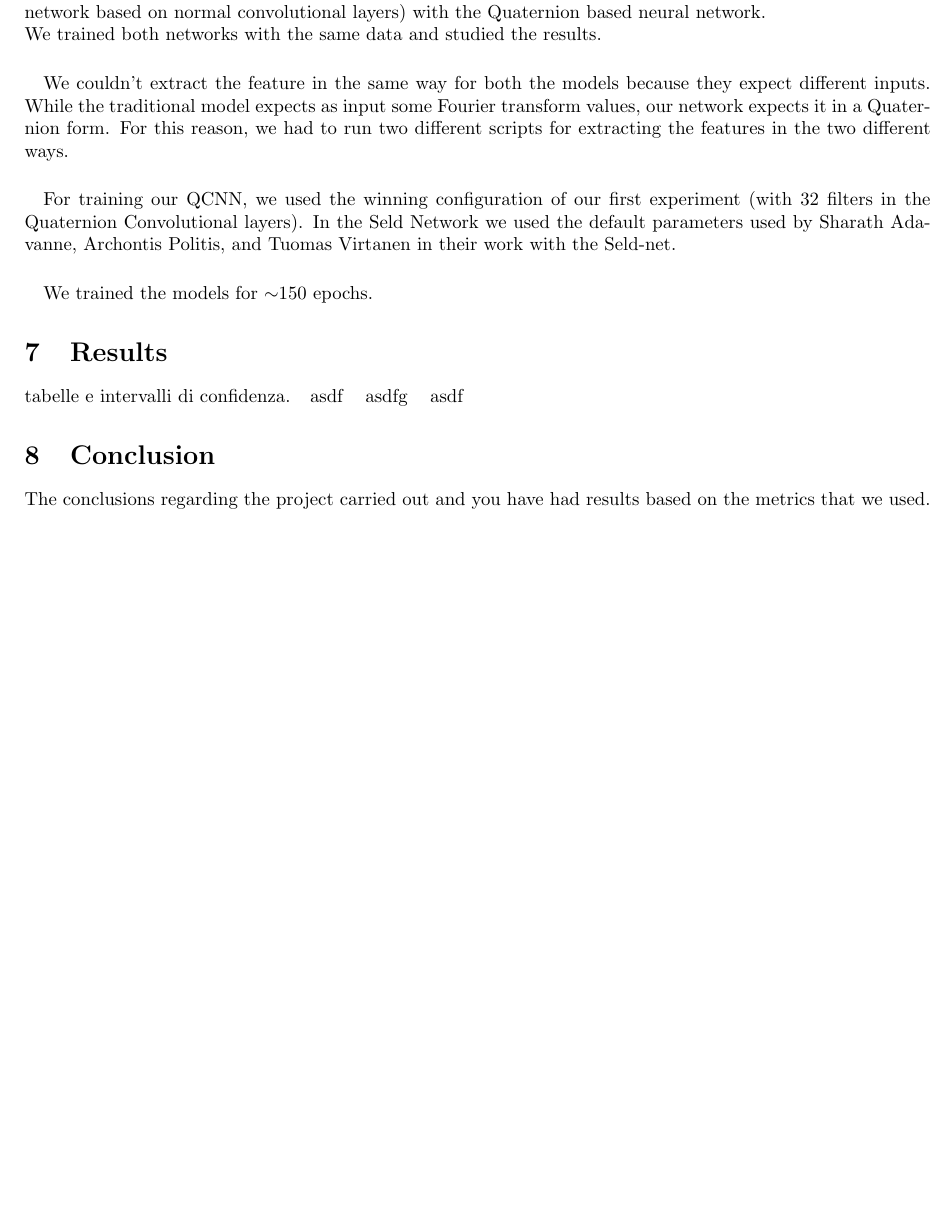
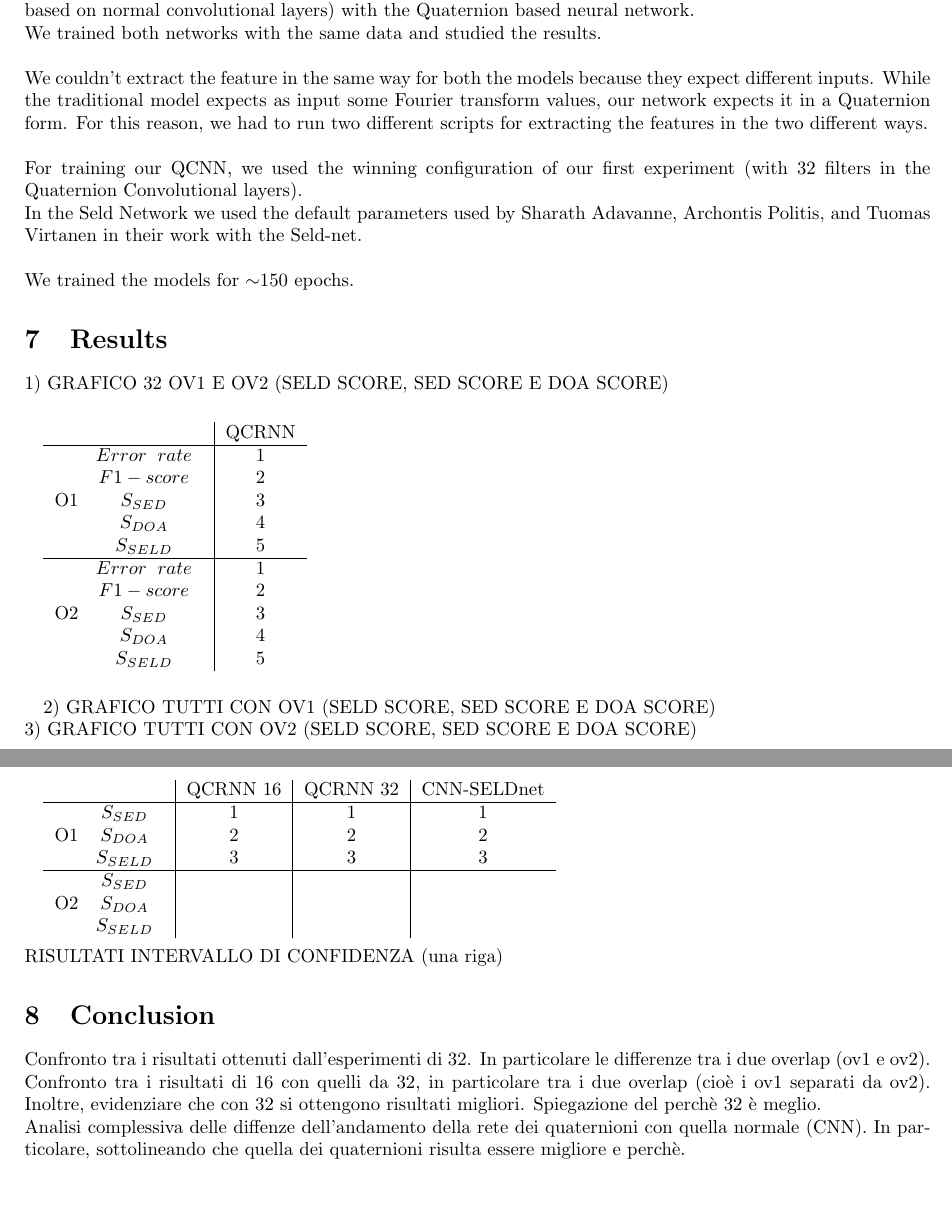
Before and after one commit to pepes97/DQNN, a LaTeX document (Report/report.tex): part of page 6 of 6 before the commit and two parts of pages 6 and 7 of 7 after it, the two joined at a grey line, cut so that both start at the same text, the shorter picture padded with empty space. Compiled offline with pdfLaTeX.

Commit message:
changed report

```diff
--- a/Report/report.tex
+++ b/Report/report.tex
@@ -293,20 +281,81 @@
-    \paragraph{}
     In our second experiment, we compared the traditional approach used in this kind of problems (the Seld network based on normal convolutional layers) with the Quaternion based neural network.\\
     We trained both networks with the same data and studied the results.
+    \\ \\ We couldn't extract the feature in the same way for both the models because they expect different inputs. While the traditional model expects as input some Fourier transform values, our network expects it in a Quaternion form. For this reason, we had to run two different scripts for extracting the features in the two different ways.
+	\\ \\ For training our QCNN, we used the winning configuration of our first experiment (with 32 filters in the Quaternion Convolutional layers).
+	\\In the Seld Network we used the default parameters used by Sharath Adavanne, Archontis Politis, and Tuomas Virtanen in their work with the Seld-net.
+	\\ \\ We trained the models for $\sim$150 epochs.
+    \section{Results}
+    1) GRAFICO 32 OV1 E OV2 (SELD SCORE, SED SCORE E DOA SCORE)
     \paragraph{}
-    We couldn't extract the feature in the same way for both the models because they expect different inputs. While the traditional model expects as input some Fourier transform values, our network expects it in a Quaternion form. For this reason, we had to run two different scripts for extracting the features in the two different ways.
-\paragraph{}
-For training our QCNN, we used the winning configuration of our first experiment (with 32 filters in the Quaternion Convolutional layers).
-In the Seld Network we used the default parameters used by Sharath Adavanne, Archontis Politis, and Tuomas Virtanen in their work with the Seld-net.
-\paragraph{}
-We trained the models for $\sim$150 epochs.
+    \begin{tabular}{c|c}
+    	& QCRNN \\
+     	\hline
+    	O1 \begin{tabular} {c}
+    		$Error\hspace{0.2cm}rate$\\
+    		$F1-score$ \\
+    		$S_{SED}$ \\
+    		$S_{DOA}$ \\
+    		$S_{SELD}$
+    	\end{tabular}& \begin{tabular} {c}
+    	1 \\
+    	2 \\
+    	3 \\
+    	4 \\
+    	5
+    \end{tabular} \\
+	\hline
+	O2 \begin{tabular} {c}
+		$Error\hspace{0.2cm}rate$\\
+		$F1-score$ \\
+		$S_{SED}$ \\
+		$S_{DOA}$ \\
+		$S_{SELD}$
+	\end{tabular}& \begin{tabular} {c}
+		1 \\
+		2 \\
+		3 \\
+		4 \\
+		5
+	\end{tabular}
+    \end{tabular}
+	\paragraph{}
+	2) GRAFICO TUTTI CON OV1 (SELD SCORE, SED SCORE E DOA SCORE)
+	\\ 3) GRAFICO TUTTI CON OV2 (SELD SCORE, SED SCORE E DOA SCORE)
+    \paragraph{}
+    \begin{tabular}{c|c|c|c}
 
+     & QCRNN 16 & QCRNN 32 & CNN-SELDnet \\
+    \hline
+    O1 \begin{tabular} {c}
+    	$S_{SED}$ \\
+    	$S_{DOA}$ \\
+    	$S_{SELD}$
+    \end{tabular}&
+	\begin{tabular} {c}
+    1 \\
+    2 \\
+    3
+	\end{tabular}& \begin{tabular} {c}
+	1 \\
+	2 \\
+	3
+\end{tabular}&
+\begin{tabular} {c}
+1 \\
+2 \\
+3
+\end{tabular} \\
+    \hline
+    O2 \begin{tabular} {c}
+    	$S_{SED}$ \\
+    	$S_{DOA}$ \\
+    	$S_{SELD}$
+    \end{tabular}& & & \\
 
-    \section{Results}
-    tabelle e intervalli di confidenza.
-    \begin{tabular}{ccc}
-    asdf & asdfg &asdf\\
     \end{tabular}
+	\\ \\RISULTATI INTERVALLO DI CONFIDENZA (una riga)
     \section{Conclusion}
-    The conclusions regarding the project carried out and you have had results based on the metrics that we used.
+    Confronto tra i risultati ottenuti dall'esperimenti di 32. In particolare le differenze tra i due overlap (ov1 e ov2).
+    \\ Confronto tra i risultati di 16 con quelli da 32, in particolare tra i due overlap (cioè i ov1 separati da ov2). Inoltre, evidenziare che con 32 si ottengono risultati migliori. Spiegazione del perchè 32 è meglio.
+    \\ Analisi complessiva delle diffenze dell'andamento della rete dei quaternioni con quella normale (CNN). In particolare, sottolineando che quella dei quaternioni risulta essere migliore e perchè.
 \end{document}
```
Also changed, not shown: Report/report.pdf, Report/report.tex (26 more changed lines), 3 other files.
